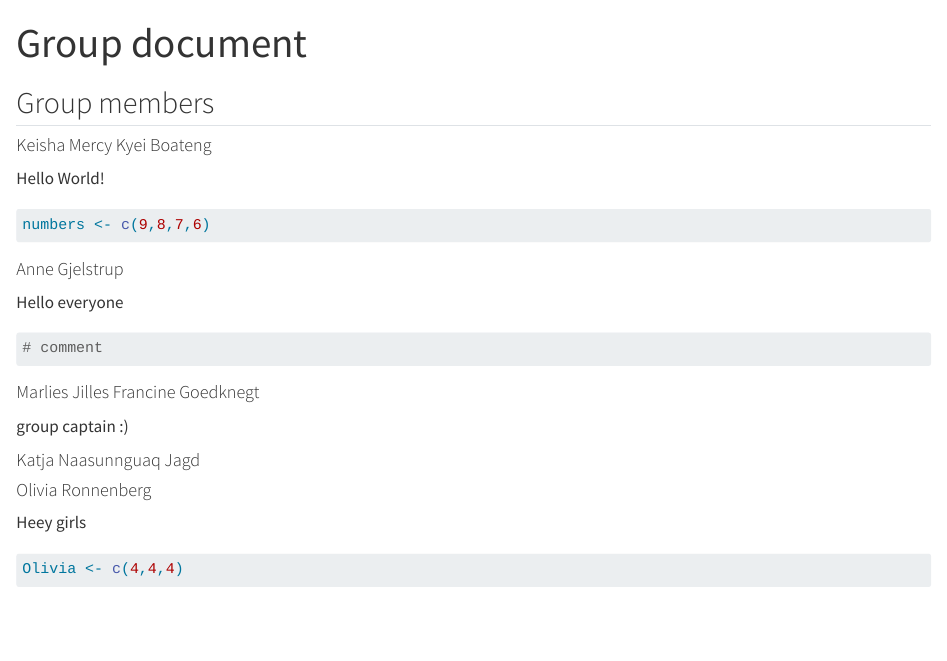
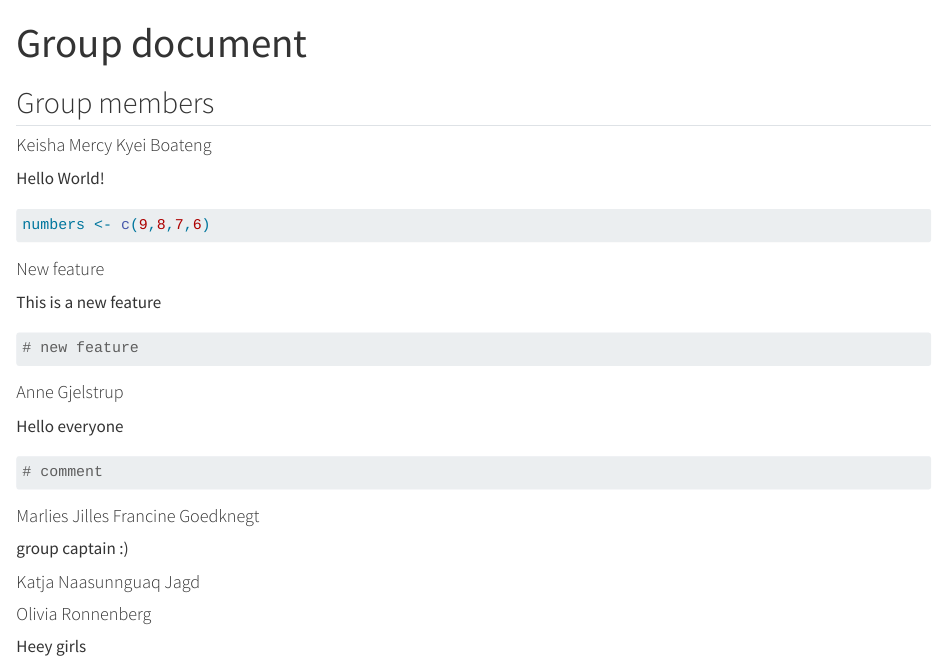
Before and after one commit to MarliesJFrancine/group_02, a Quarto document (group_document.qmd): the page in a window 1100 px wide, from its top. Rendered offline with R 4.5, knitr and Pandoc in place of Quarto, with nearby package versions.

Commit message:
new feature from keisha

````diff
--- a/group_document.qmd
+++ b/group_document.qmd
@@ -13,6 +13,13 @@ Hello World!
 ```{r}
 numbers <- c(9,8,7,6)
 ```
+
+#### New feature
+This is a new feature
+```{r}
+# new feature
+```
+
 
 #### Anne Gjelstrup
 
````
